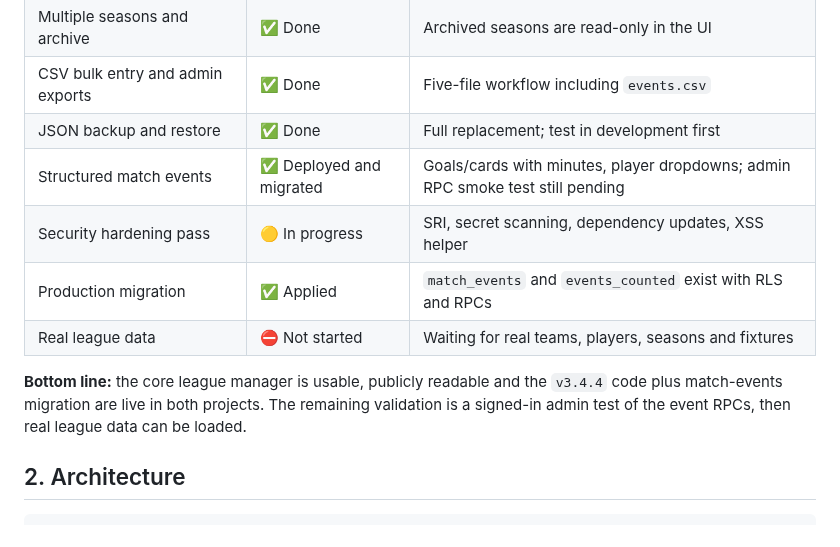
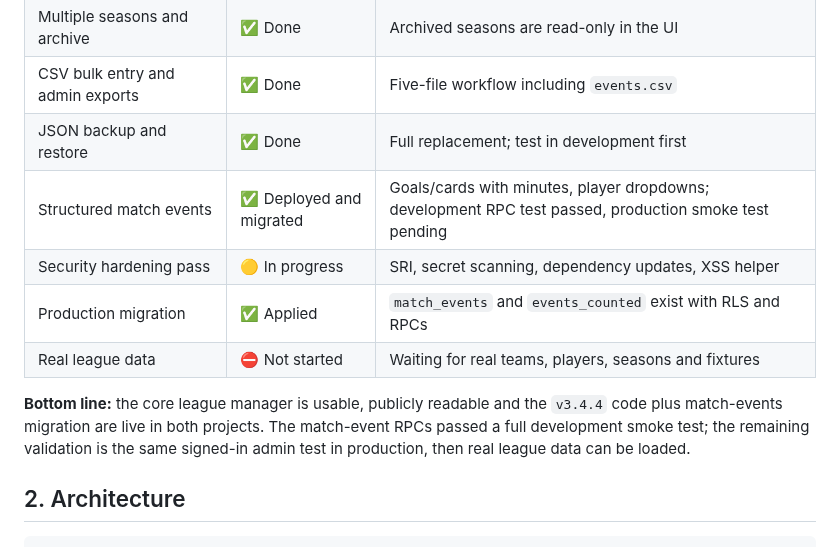
Before and after one commit to Boulakdane/football-division-manager, a Markdown page: docs/PROGRESS.md, the part around one of its changes. Drawn GitHub-style.

```diff
--- a/docs/PROGRESS.md
+++ b/docs/PROGRESS.md
@@ -16,12 +16,12 @@
 | Multiple seasons and archive | ✅ Done | Archived seasons are read-only in the UI |
 | CSV bulk entry and admin exports | ✅ Done | Five-file workflow including `events.csv` |
 | JSON backup and restore | ✅ Done | Full replacement; test in development first |
-| Structured match events | ✅ Deployed and migrated | Goals/cards with minutes, player dropdowns; admin RPC smoke test still pending |
+| Structured match events | ✅ Deployed and migrated | Goals/cards with minutes, player dropdowns; development RPC test passed, production smoke test pending |
 | Security hardening pass | 🟡 In progress | SRI, secret scanning, dependency updates, XSS helper |
 | Production migration | ✅ Applied | `match_events` and `events_counted` exist with RLS and RPCs |
 | Real league data | ⛔ Not started | Waiting for real teams, players, seasons and fixtures |
 
-**Bottom line:** the core league manager is usable, publicly readable and the `v3.4.4` code plus match-events migration are live in both projects. The remaining validation is a signed-in admin test of the event RPCs, then real league data can be loaded.
+**Bottom line:** the core league manager is usable, publicly readable and the `v3.4.4` code plus match-events migration are live in both projects. The match-event RPCs passed a full development smoke test; the remaining validation is the same signed-in admin test in production, then real league data can be loaded.
 
 ## 2. Architecture
 
```
Also changed, not shown: other parts of docs/PROGRESS.md (+13 -10 lines).
